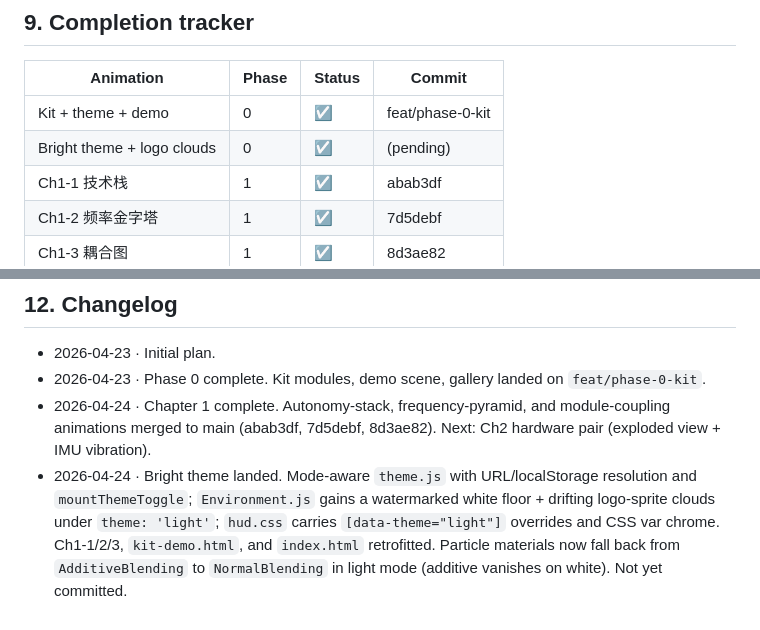
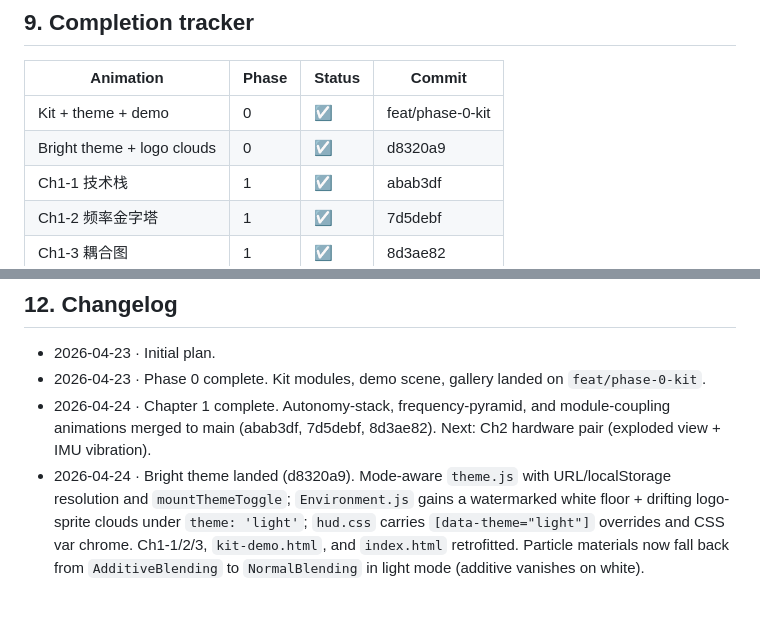
Before and after one commit to k1095118808/quadrotor-stack-threejs-vis, a Markdown page: PROJECT_PLAN.md, 2 parts joined by grey strips. GitHub-like rendering.

Commit message:
docs: backfill bright-theme commit hash in roadmap
Co-Authored-By: Claude Opus 4.7 (1M context) <noreply@anthropic.com>

```diff
--- a/PROJECT_PLAN.md
+++ b/PROJECT_PLAN.md
@@ -277,7 +277,7 @@ Only if schedule permits.
 | Animation | Phase | Status | Commit |
 |---|---|---|---|
 | Kit + theme + demo | 0 | ☑ | feat/phase-0-kit |
-| Bright theme + logo clouds | 0 | ☑ | (pending) |
+| Bright theme + logo clouds | 0 | ☑ | d8320a9 |
 | Ch1-1 技术栈 | 1 | ☑ | abab3df |
 | Ch1-2 频率金字塔 | 1 | ☑ | 7d5debf |
 | Ch1-3 耦合图 | 1 | ☑ | 8d3ae82 |
@@ -362,4 +362,4 @@ export const labels = {
 - 2026-04-23 · Initial plan.
 - 2026-04-23 · Phase 0 complete. Kit modules, demo scene, gallery landed on `feat/phase-0-kit`.
 - 2026-04-24 · Chapter 1 complete. Autonomy-stack, frequency-pyramid, and module-coupling animations merged to main (abab3df, 7d5debf, 8d3ae82). Next: Ch2 hardware pair (exploded view + IMU vibration).
-- 2026-04-24 · Bright theme landed. Mode-aware `theme.js` with URL/localStorage resolution and `mountThemeToggle`; `Environment.js` gains a watermarked white floor + drifting logo-sprite clouds under `theme: 'light'`; `hud.css` carries `[data-theme="light"]` overrides and CSS var chrome. Ch1-1/2/3, `kit-demo.html`, and `index.html` retrofitted. Particle materials now fall back from `AdditiveBlending` to `NormalBlending` in light mode (additive vanishes on white). Not yet committed.
+- 2026-04-24 · Bright theme landed (d8320a9). Mode-aware `theme.js` with URL/localStorage resolution and `mountThemeToggle`; `Environment.js` gains a watermarked white floor + drifting logo-sprite clouds under `theme: 'light'`; `hud.css` carries `[data-theme="light"]` overrides and CSS var chrome. Ch1-1/2/3, `kit-demo.html`, and `index.html` retrofitted. Particle materials now fall back from `AdditiveBlending` to `NormalBlending` in light mode (additive vanishes on white).
```
